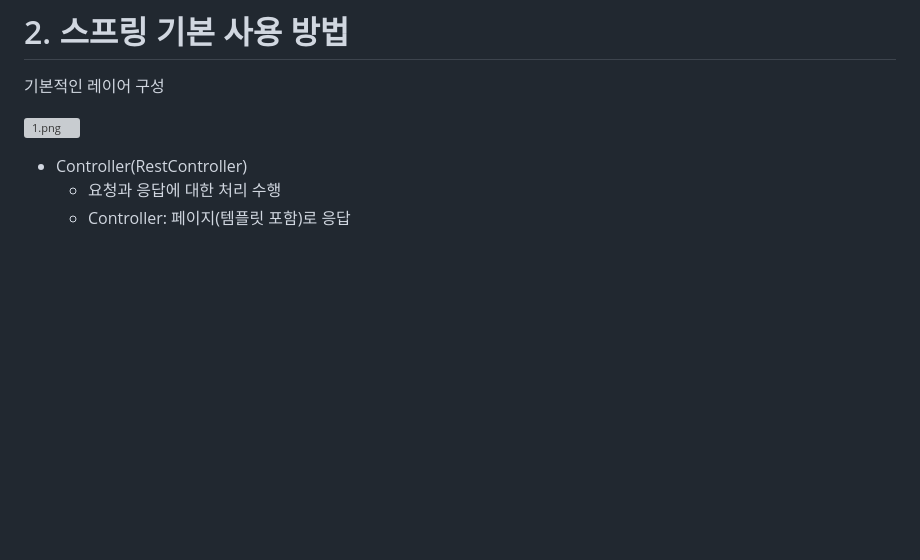
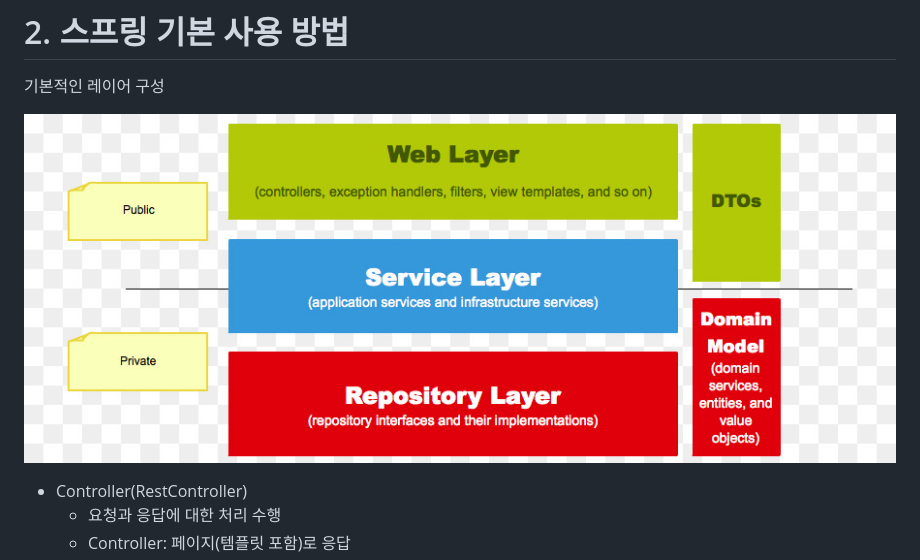
Before and after one commit to AHyeon523/KH_Frontend_Example, a Markdown page: 201125_Day45/Spring Framework.md, the part around the change. Drawn GitHub-style; pictures changed too: 201125_Day45/spring.jpg (added); blank space fills up the shorter version; grey boxes are pictures that could not be loaded.

```diff
--- a/201125_Day45/Spring Framework.md
+++ b/201125_Day45/Spring Framework.md
@@ -69,7 +69,7 @@ IoC(Inversion of Control)
 
 기본적인 레이어 구성
 
-![1.png](assets/1.png)
+![spring.jpg](spring.jpg)
 
 - Controller(RestController)
   - 요청과 응답에 대한 처리 수행
```
Also changed, not shown: 201127_Day47/README.md (added, +60 -0 lines), 5 other files.
